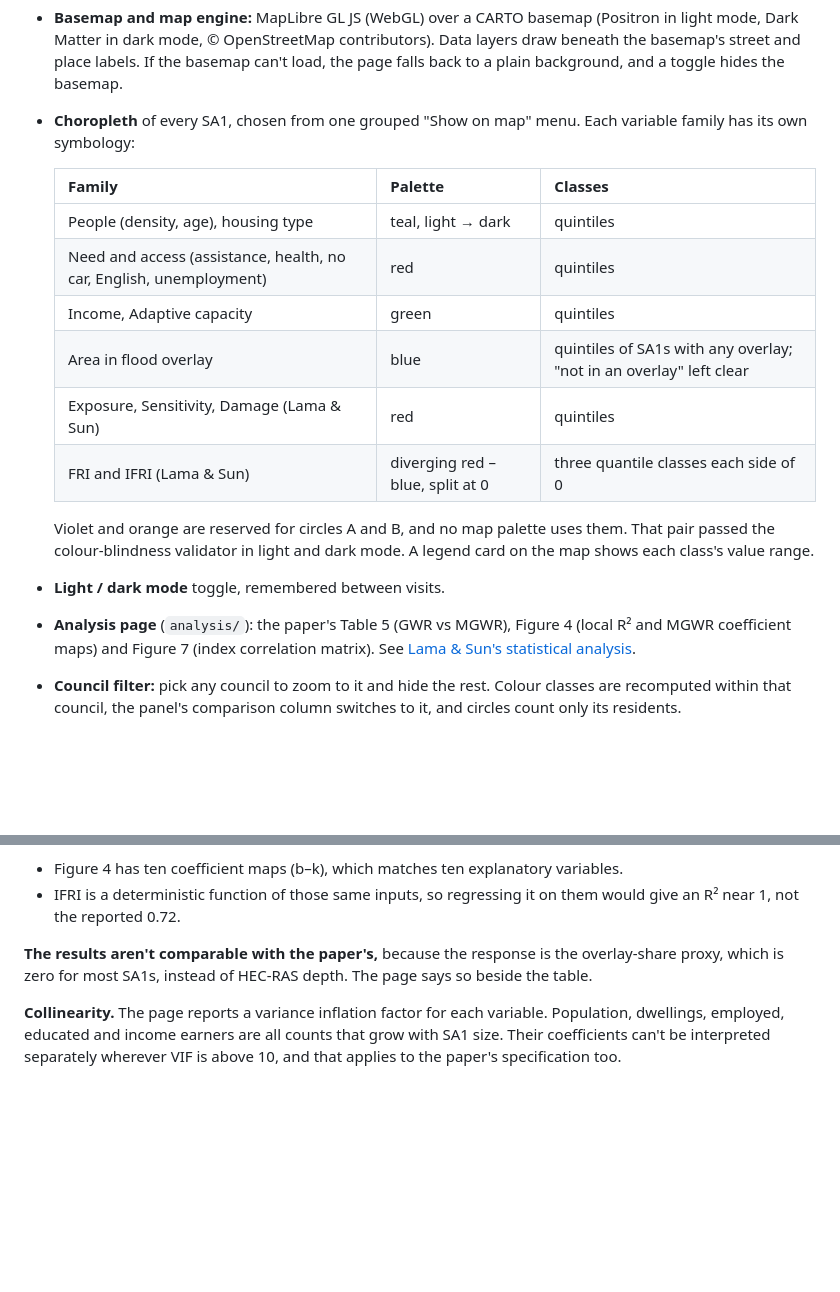
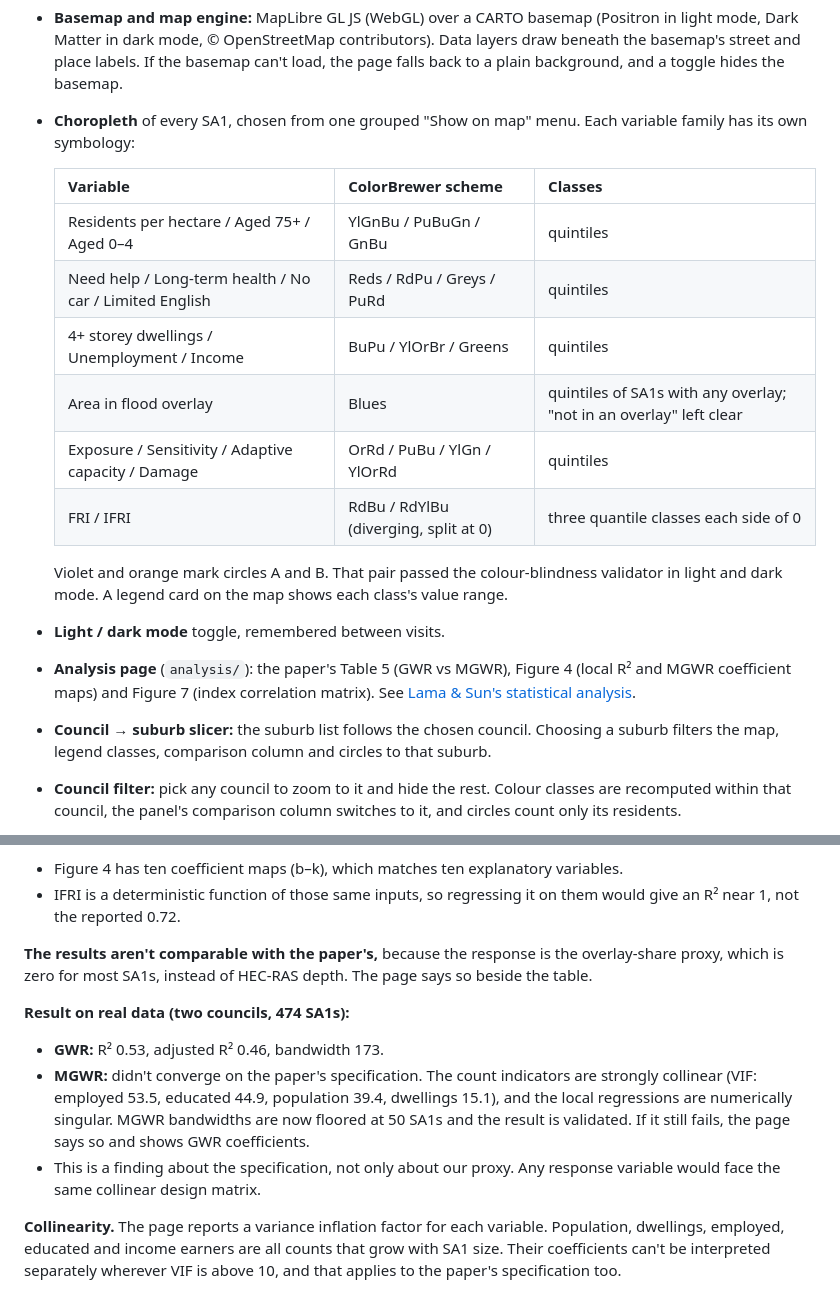
Before and after one commit to Yasharjamei/Melbourne_Flood, a Markdown page: README.md, 2 parts joined by grey strips. Drawn GitHub-style; blank space fills up the shorter version.

Commit message:
Document suburb slicer, per-variable schemes and MGWR result
Co-Authored-By: Claude Opus 5.5 <noreply@anthropic.com>
Claude-Session: https://claude.ai/code/session_01BMucd6SurKg4tHuqfsnp8L

```diff
--- a/README.md
+++ b/README.md
@@ -82,18 +82,19 @@ Neither paper publishes its HEC-RAS flood output. Lama & Sun's data is "availabl
 - **Basemap and map engine:** MapLibre GL JS (WebGL) over a CARTO basemap (Positron in light mode, Dark Matter in dark mode, © OpenStreetMap contributors). Data layers draw beneath the basemap's street and place labels. If the basemap can't load, the page falls back to a plain background, and a toggle hides the basemap.
 - **Choropleth** of every SA1, chosen from one grouped "Show on map" menu. Each variable family has its own symbology:
 
-  | Family | Palette | Classes |
+  | Variable | ColorBrewer scheme | Classes |
   |---|---|---|
-  | People (density, age), housing type | teal, light → dark | quintiles |
-  | Need and access (assistance, health, no car, English, unemployment) | red | quintiles |
-  | Income, Adaptive capacity | green | quintiles |
-  | Area in flood overlay | blue | quintiles of SA1s with any overlay; "not in an overlay" left clear |
-  | Exposure, Sensitivity, Damage (Lama & Sun) | red | quintiles |
-  | FRI and IFRI (Lama & Sun) | diverging red – blue, split at 0 | three quantile classes each side of 0 |
+  | Residents per hectare / Aged 75+ / Aged 0–4 | YlGnBu / PuBuGn / GnBu | quintiles |
+  | Need help / Long-term health / No car / Limited English | Reds / RdPu / Greys / PuRd | quintiles |
+  | 4+ storey dwellings / Unemployment / Income | BuPu / YlOrBr / Greens | quintiles |
+  | Area in flood overlay | Blues | quintiles of SA1s with any overlay; "not in an overlay" left clear |
+  | Exposure / Sensitivity / Adaptive capacity / Damage | OrRd / PuBu / YlGn / YlOrRd | quintiles |
+  | FRI / IFRI | RdBu / RdYlBu (diverging, split at 0) | three quantile classes each side of 0 |
 
-  Violet and orange are reserved for circles A and B, and no map palette uses them. That pair passed the colour-blindness validator in light and dark mode. A legend card on the map shows each class's value range.
+  Violet and orange mark circles A and B. That pair passed the colour-blindness validator in light and dark mode. A legend card on the map shows each class's value range.
 - **Light / dark mode** toggle, remembered between visits.
 - **Analysis page** (`analysis/`): the paper's Table 5 (GWR vs MGWR), Figure 4 (local R² and MGWR coefficient maps) and Figure 7 (index correlation matrix). See [Lama & Sun's statistical analysis](#lama--suns-statistical-analysis-table-5-figures-4-and-7).
+- **Council → suburb slicer:** the suburb list follows the chosen council. Choosing a suburb filters the map, legend classes, comparison column and circles to that suburb.
 - **Council filter:** pick any council to zoom to it and hide the rest. Colour classes are recomputed within that council, the panel's comparison column switches to it, and circles count only its residents.
 - **Lama & Sun (2026) maps:** Exposure, Sensitivity, Adaptive capacity, Flood Resilience Index (FRI), Damage index and Integrated FRI (IFRI). These are the six maps in the paper's Figures 5 and 6, shown in five classes (quintiles). The panel also gives each circle's resident-weighted FRI, Damage and IFRI.
 - **Suburbs** (ABS Suburbs and Localities 2021):
@@ -241,6 +242,11 @@ This build follows 2.2.3, for two reasons:
 
 **The results aren't comparable with the paper's,** because the response is the overlay-share proxy, which is zero for most SA1s, instead of HEC-RAS depth. The page says so beside the table.
 
+**Result on real data (two councils, 474 SA1s):**
+- **GWR:** R² 0.53, adjusted R² 0.46, bandwidth 173.
+- **MGWR:** didn't converge on the paper's specification. The count indicators are strongly collinear (VIF: employed 53.5, educated 44.9, population 39.4, dwellings 15.1), and the local regressions are numerically singular. MGWR bandwidths are now floored at 50 SA1s and the result is validated. If it still fails, the page says so and shows GWR coefficients.
+- This is a finding about the specification, not only about our proxy. Any response variable would face the same collinear design matrix.
+
 **Collinearity.** The page reports a variance inflation factor for each variable. Population, dwellings, employed, educated and income earners are all counts that grow with SA1 size. Their coefficients can't be interpreted separately wherever VIF is above 10, and that applies to the paper's specification too.
 
 **Scope.** GWR and MGWR run on the two-council study area (474 SA1s, about 12 minutes on 4 cores). They aren't run on the 11,293 metro SA1s, because MGWR's cost grows with the square of the number of units. The correlation matrix is computed for both pages.
```
Also changed, not shown: CHANGELOG.md (+4 -1 lines).
